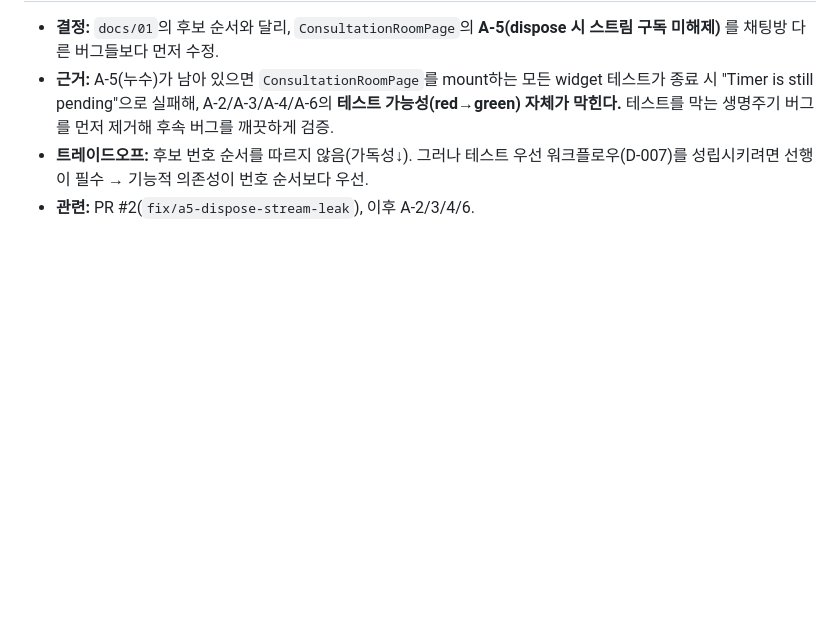
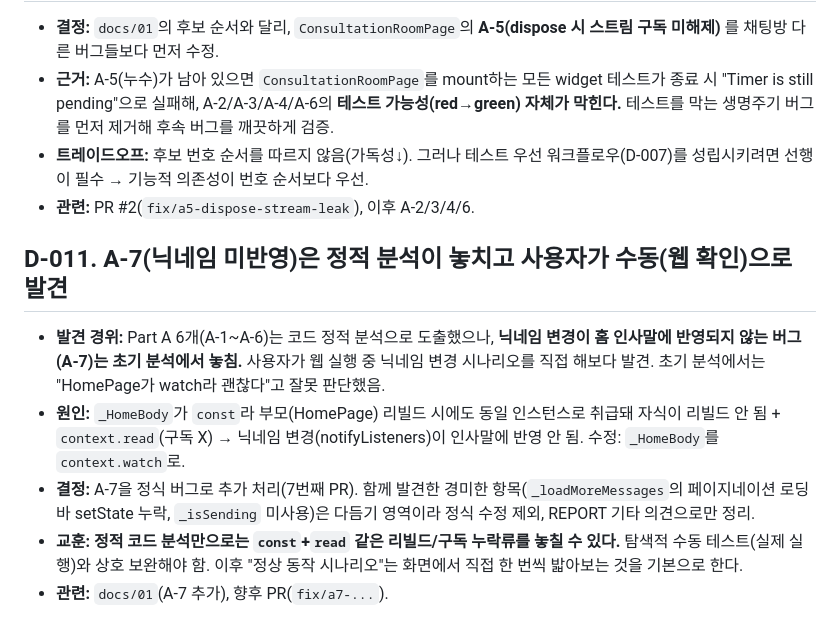
Before and after one commit to redhotsixbull/souluniverse-coding-test, a Markdown page: docs/04-decision-log.md, the part around the change. Drawn GitHub-style; blank space fills up the shorter version.

```diff
--- a/docs/04-decision-log.md
+++ b/docs/04-decision-log.md
@@ -64,3 +64,10 @@
 - **근거:** A-5(누수)가 남아 있으면 `ConsultationRoomPage`를 mount하는 모든 widget 테스트가 종료 시 "Timer is still pending"으로 실패해, A-2/A-3/A-4/A-6의 **테스트 가능성(red→green) 자체가 막힌다.** 테스트를 막는 생명주기 버그를 먼저 제거해 후속 버그를 깨끗하게 검증.
 - **트레이드오프:** 후보 번호 순서를 따르지 않음(가독성↓). 그러나 테스트 우선 워크플로우(D-007)를 성립시키려면 선행이 필수 → 기능적 의존성이 번호 순서보다 우선.
 - **관련:** PR #2(`fix/a5-dispose-stream-leak`), 이후 A-2/3/4/6.
+
+## D-011. A-7(닉네임 미반영)은 정적 분석이 놓치고 사용자가 수동(웹 확인)으로 발견
+- **발견 경위:** Part A 6개(A-1~A-6)는 코드 정적 분석으로 도출했으나, **닉네임 변경이 홈 인사말에 반영되지 않는 버그(A-7)는 초기 분석에서 놓침.** 사용자가 웹 실행 중 닉네임 변경 시나리오를 직접 해보다 발견. 초기 분석에서는 "HomePage가 watch라 괜찮다"고 잘못 판단했음.
+- **원인:** `_HomeBody`가 `const`라 부모(HomePage) 리빌드 시에도 동일 인스턴스로 취급돼 자식이 리빌드 안 됨 + `context.read`(구독 X) → 닉네임 변경(notifyListeners)이 인사말에 반영 안 됨. 수정: `_HomeBody`를 `context.watch`로.
+- **결정:** A-7을 정식 버그로 추가 처리(7번째 PR). 함께 발견한 경미한 항목(`_loadMoreMessages`의 페이지네이션 로딩바 setState 누락, `_isSending` 미사용)은 다듬기 영역이라 정식 수정 제외, REPORT 기타 의견으로만 정리.
+- **교훈:** **정적 코드 분석만으로는 `const`+`read` 같은 리빌드/구독 누락류를 놓칠 수 있다.** 탐색적 수동 테스트(실제 실행)와 상호 보완해야 함. 이후 "정상 동작 시나리오"는 화면에서 직접 한 번씩 밟아보는 것을 기본으로 한다.
+- **관련:** `docs/01`(A-7 추가), 향후 PR(`fix/a7-...`).
```
Also changed, not shown: docs/01-part-a-analysis.md (+20 -0 lines).
